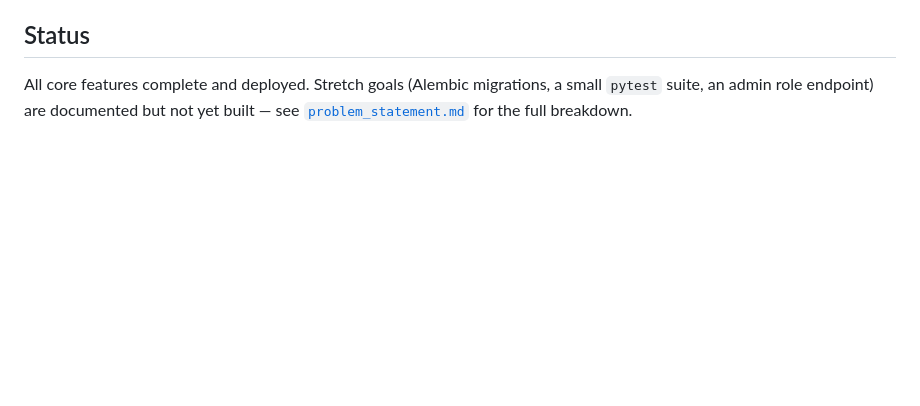
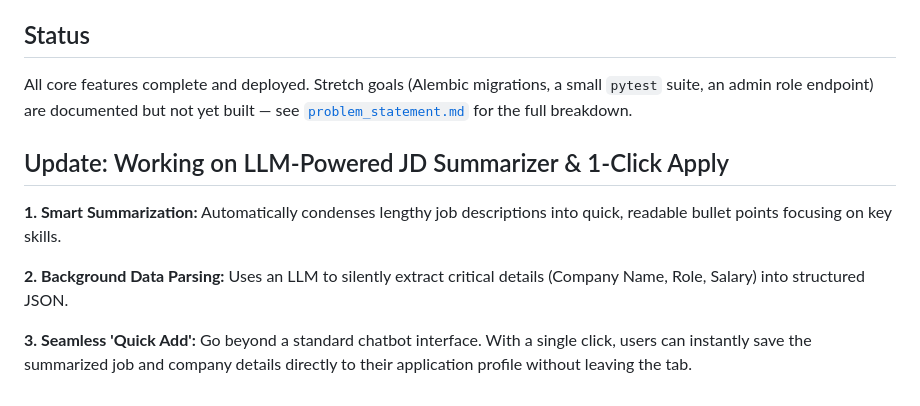
Before and after one commit to saddab-ansari/ApplyTrack-API, a Markdown page: README.md, the part around the change. GitHub-like rendering; blank space fills up the shorter version.

Commit message:
Add update on LLM-powered JD summarizer features
Added update section detailing new features for LLM-powered job description summarization and application.

```diff
--- a/README.md
+++ b/README.md
@@ -112,3 +112,11 @@ Then open the file directly in your browser. Don't commit that change — the ve
 ## Status
 
 All core features complete and deployed. Stretch goals (Alembic migrations, a small `pytest` suite, an admin role endpoint) are documented but not yet built — see [`problem_statement.md`](./problem_statement.md) for the full breakdown.
+
+## Update: Working on LLM-Powered JD Summarizer & 1-Click Apply
+
+**1. Smart Summarization:** Automatically condenses lengthy job descriptions into quick, readable bullet points focusing on key skills.
+
+**2. Background Data Parsing:** Uses an LLM to silently extract critical details (Company Name, Role, Salary) into structured JSON.
+
+**3. Seamless 'Quick Add':** Go beyond a standard chatbot interface. With a single click, users can instantly save the summarized job and company details directly to their application profile without leaving the tab.
```
